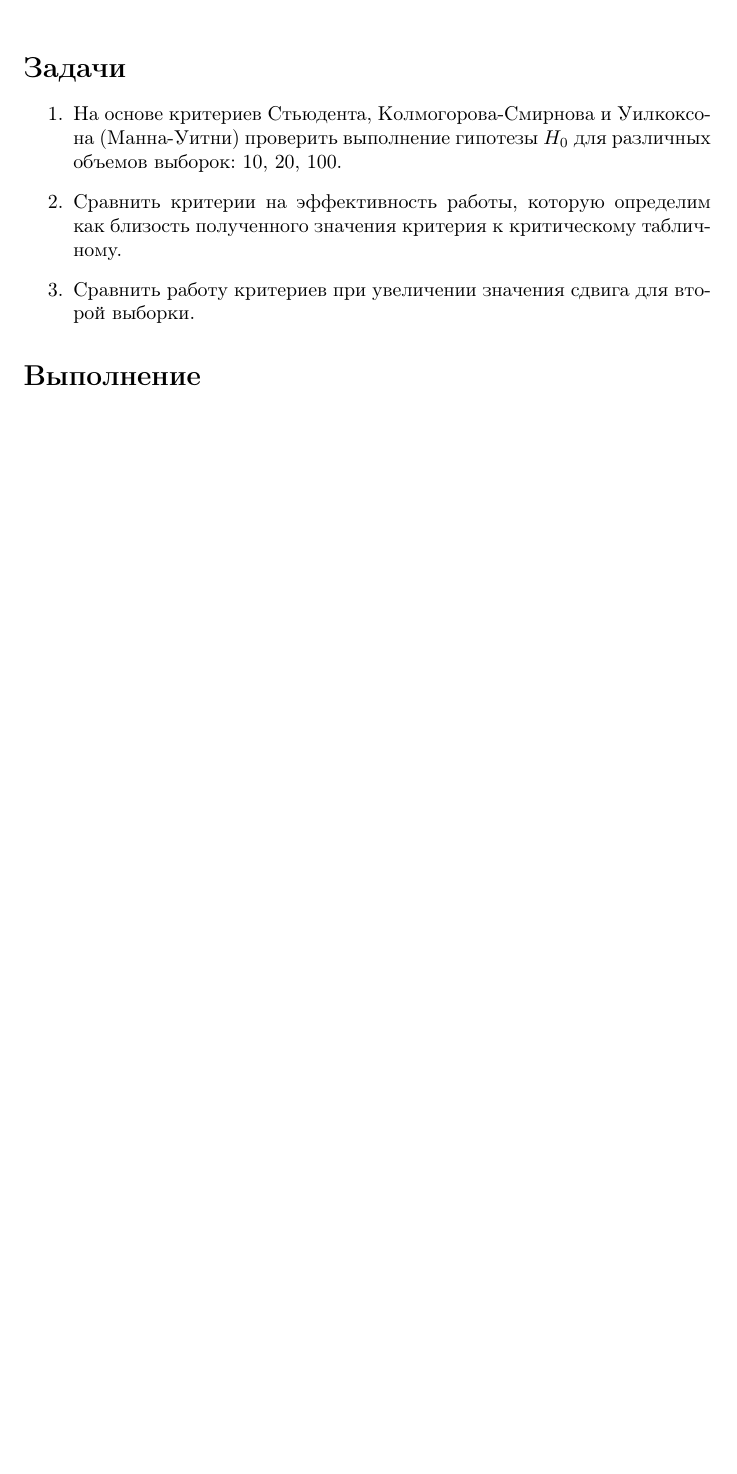
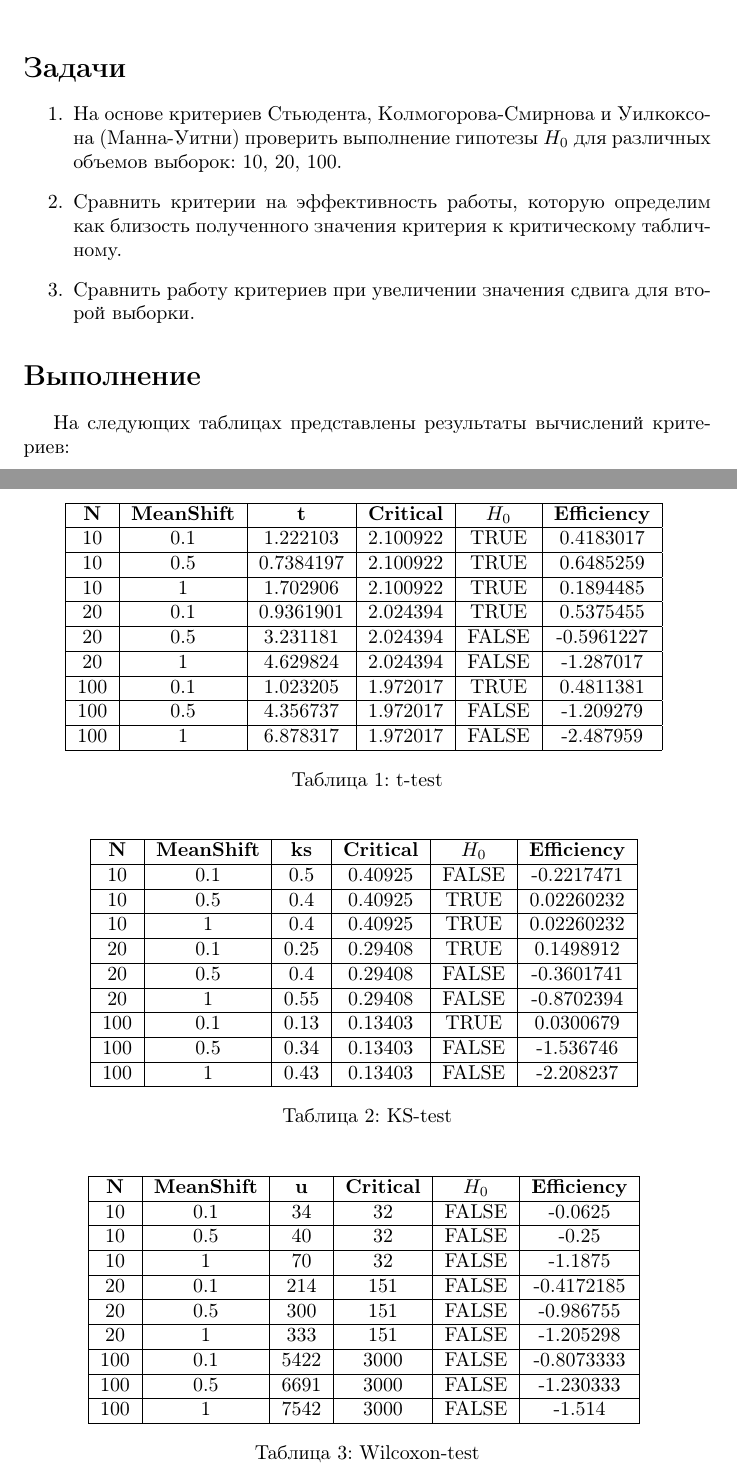
Before and after one commit to SvichkarevAnatoly/Course-Statistic, a LaTeX document (semester2/task1/report/report1.tex): part of the page before the commit and two parts of pages 1 and 2 of 2 after it, the two joined at a grey line, cut so that both start at the same text, the shorter picture padded with empty space. Compiled offline with pdfLaTeX.

Commit message:
добавление таблиц

```diff
--- a/semester2/task1/report/report1.tex
+++ b/semester2/task1/report/report1.tex
@@ -10,7 +10,7 @@
 \usepackage{listings} % Для вставки кусков кода
 \usepackage{float} % Для точного позиционирования картинок
 
-\title{Отчёт 1\protect\\
+\title{Отчёт 1\\
 Исследование критериев\\
 Стьюдента, Колмогорова-Смирнова
 и Уилкоксона (Манна-Уитни)} % заголовок документа
@@ -36,4 +36,64 @@
 
 \section*{Выполнение}
 
+На следующих таблицах представлены результаты вычислений критериев:
+
+\begin{table}[H]
+\centering
+\begin{tabular}{|c|c|c|c|c|c|}
+\hline
+\textbf{N} & \textbf{MeanShift} & \textbf{t} &
+\textbf{Critical} & \textbf{$H_0$} & \textbf{Efficiency} \\ \hline
+10  & 0.1       & 1.222103  & 2.100922 & TRUE  & 0.4183017  \\ \hline
+10  & 0.5       & 0.7384197 & 2.100922 & TRUE  & 0.6485259  \\ \hline
+10  & 1         & 1.702906  & 2.100922 & TRUE  & 0.1894485  \\ \hline
+20  & 0.1       & 0.9361901 & 2.024394 & TRUE  & 0.5375455  \\ \hline
+20  & 0.5       & 3.231181  & 2.024394 & FALSE & -0.5961227 \\ \hline
+20  & 1         & 4.629824  & 2.024394 & FALSE & -1.287017  \\ \hline
+100 & 0.1       & 1.023205  & 1.972017 & TRUE  & 0.4811381  \\ \hline
+100 & 0.5       & 4.356737  & 1.972017 & FALSE & -1.209279  \\ \hline
+100 & 1         & 6.878317  & 1.972017 & FALSE & -2.487959  \\ \hline
+\end{tabular}
+\caption{t-test}
+\end{table}
+
+\begin{table}[H]
+\centering
+\begin{tabular}{|c|c|c|c|c|c|}
+\hline
+\textbf{N} & \textbf{MeanShift} & \textbf{ks} &
+\textbf{Critical} & \textbf{$H_0$} & \textbf{Efficiency} \\ \hline
+10  & 0.1       & 0.5  & 0.40925  & FALSE & -0.2217471 \\ \hline
+10  & 0.5       & 0.4  & 0.40925  & TRUE  & 0.02260232 \\ \hline
+10  & 1         & 0.4  & 0.40925  & TRUE  & 0.02260232 \\ \hline
+20  & 0.1       & 0.25 & 0.29408  & TRUE  & 0.1498912  \\ \hline
+20  & 0.5       & 0.4  & 0.29408  & FALSE & -0.3601741 \\ \hline
+20  & 1         & 0.55 & 0.29408  & FALSE & -0.8702394 \\ \hline
+100 & 0.1       & 0.13 & 0.13403  & TRUE  & 0.0300679  \\ \hline
+100 & 0.5       & 0.34 & 0.13403  & FALSE & -1.536746  \\ \hline
+100 & 1         & 0.43 & 0.13403  & FALSE & -2.208237  \\ \hline
+\end{tabular}
+\caption{KS-test}
+\end{table}
+
+\begin{table}[H]
+\centering
+\label{my-label}
+\begin{tabular}{|c|c|c|c|c|c|}
+\hline
+\textbf{N} & \textbf{MeanShift} & \textbf{u} &
+\textbf{Critical} & \textbf{$H_0$} & \textbf{Efficiency} \\ \hline
+10  & 0.1       & 34   & 32       & FALSE & -0.0625    \\ \hline
+10  & 0.5       & 40   & 32       & FALSE & -0.25      \\ \hline
+10  & 1         & 70   & 32       & FALSE & -1.1875    \\ \hline
+20  & 0.1       & 214  & 151      & FALSE & -0.4172185 \\ \hline
+20  & 0.5       & 300  & 151      & FALSE & -0.986755  \\ \hline
+20  & 1         & 333  & 151      & FALSE & -1.205298  \\ \hline
+100 & 0.1       & 5422 & 3000     & FALSE & -0.8073333 \\ \hline
+100 & 0.5       & 6691 & 3000     & FALSE & -1.230333  \\ \hline
+100 & 1         & 7542 & 3000     & FALSE & -1.514     \\ \hline
+\end{tabular}
+\caption{Wilcoxon-test}
+\end{table}
+
 \end{document} % Конец документа
```
